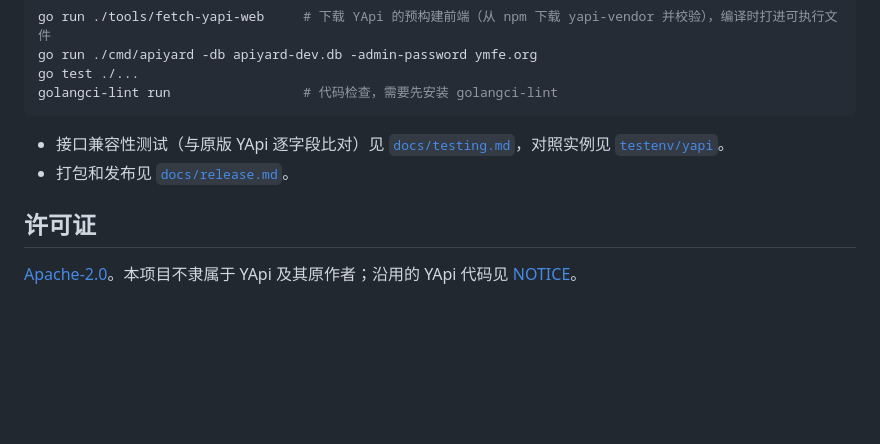
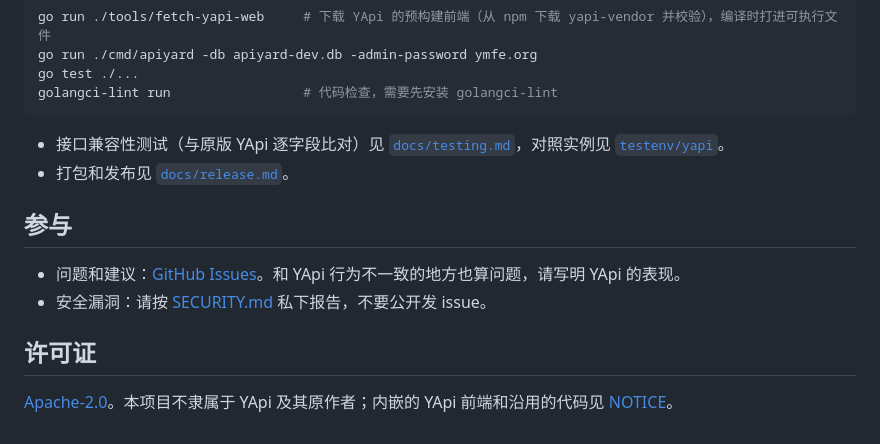
Before and after one commit to PandaPanY/apiyard, a Markdown page: README.md, the part around one of its changes. GitHub-like rendering; blank space fills up the shorter version.

```diff
--- a/README.md
+++ b/README.md
@@ -90,6 +95,11 @@ golangci-lint run                 # 代码检查，需要先安装 golangci-lint
 - 接口兼容性测试（与原版 YApi 逐字段比对）见 [`docs/testing.md`](docs/testing.md)，对照实例见 [`testenv/yapi`](testenv/yapi/README.md)。
 - 打包和发布见 [`docs/release.md`](docs/release.md)。
 
+## 参与
+
+- 问题和建议：[GitHub Issues](https://github.com/PandaPanY/apiyard/issues)。和 YApi 行为不一致的地方也算问题，请写明 YApi 的表现。
+- 安全漏洞：请按 [SECURITY.md](SECURITY.md) 私下报告，不要公开发 issue。
+
 ## 许可证
 
-[Apache-2.0](LICENSE)。本项目不隶属于 YApi 及其原作者；沿用的 YApi 代码见 [NOTICE](NOTICE)。
+[Apache-2.0](LICENSE)。本项目不隶属于 YApi 及其原作者；内嵌的 YApi 前端和沿用的代码见 [NOTICE](NOTICE)。
```
Also changed, not shown: other parts of README.md (+11 -6 lines), DEVLOG.md (+13 -1 lines), SECURITY.md (added, +23 -0 lines), docs/images/interface-detail.png (added), docs/images/interfaces.png (added), docs/images/login.png (added), 5 other files.
